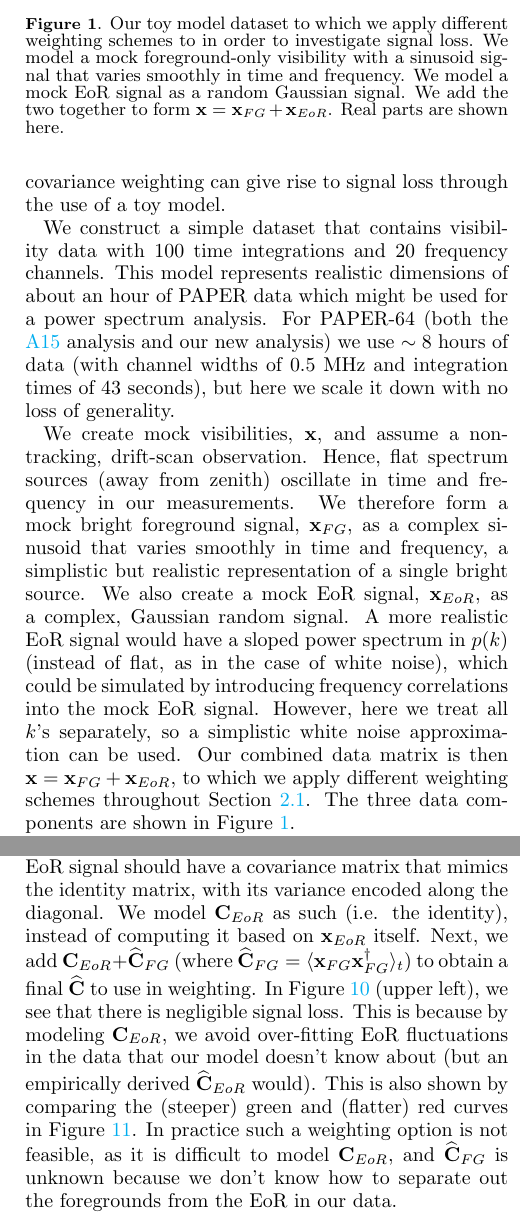
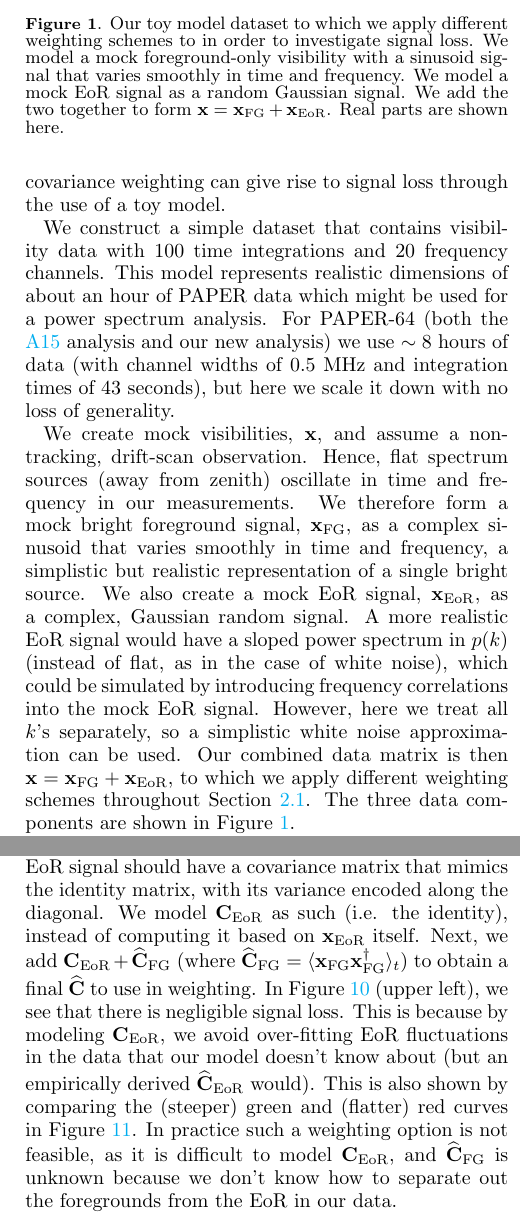
Before and after one commit to carinacheng/PAPERMethods_paper, a LaTeX paper (PAPER.tex): two parts of the columns of pages 5 and 9 of 31, joined at a grey line, cut so that both start at the same text. Compiled offline with pdfLaTeX.

Commit message:
standardized axes labels with no italicized for units, also removed italicization in subscripts in text

```diff
--- a/PAPER.tex
+++ b/PAPER.tex
@@ -343,12 +343,12 @@ generality.
 
 We create mock visibilities, $\textbf{x}$, and assume a non-tracking, drift-scan observation. Hence, flat spectrum sources (away
 from zenith) oscillate in time and frequency in our measurements. We therefore form a mock bright foreground signal, $
-\textbf{x}_{FG}$, as a complex sinusoid that varies smoothly in time and frequency, a simplistic but realistic representation of a
-single bright source. We also create a mock EoR signal, $\textbf{x}_{EoR}$, as a complex, Gaussian random signal. A more
+\textbf{x}_{\rm FG}$, as a complex sinusoid that varies smoothly in time and frequency, a simplistic but realistic representation of a
+single bright source. We also create a mock EoR signal, $\textbf{x}_{\rm EoR}$, as a complex, Gaussian random signal. A more
 realistic EoR signal would have a sloped power spectrum in $p(k)$ (instead of flat, as in the case of white noise),
 which could be simulated by introducing frequency correlations into the mock EoR signal. However, here we treat all
 $k$'s separately, so a simplistic white noise approximation can be used. Our combined data matrix is then $\textbf{x} =
-\textbf{x}_{FG} + \textbf{x}_{EoR}$, to which we apply different weighting schemes throughout Section \ref{sec:SiglossOverview}. The three data components are shown in Figure
+\textbf{x}_{\rm FG} + \textbf{x}_{\rm EoR}$, to which we apply different weighting schemes throughout Section \ref{sec:SiglossOverview}. The three data components are shown in Figure
 \ref{fig:toy_sigloss1}.
 
 \begin{figure}
@@ -356,7 +356,7 @@ $k$'s separately, so a simplistic white noise approximation can be used. Our com
 	\includegraphics[trim={0cm 0cm 0cm 0cm},clip,width=\columnwidth]{plots/toy_sigloss1.pdf}
 	\caption{Our toy model dataset to which we apply different weighting schemes to in order to investigate signal loss. We model a mock foreground-only visibility with a sinusoid signal that varies smoothly in
 time and frequency. We model a mock EoR signal as a random Gaussian signal. We add the two together to form $\textbf{x} =
-\textbf{x}_{FG} + \textbf{x}_{EoR}$. Real parts are shown here.}
+\textbf{x}_{\rm FG} + \textbf{x}_{\rm EoR}$. Real parts are shown here.}
 	\label{fig:toy_sigloss1}
 \end{figure}
 
@@ -546,10 +546,10 @@ spectra and eigenspectra for the different cases in Figures \ref{fig:toy_sigloss
 
 As a first test, we model the covariance matrix of EoR as a proof of concept that if perfect models are known, signal loss can be
 avoided. We know that our simulated EoR signal should have a covariance matrix that mimics the identity matrix, with its
-variance encoded along the diagonal. We model $\textbf{C}_{EoR}$ as such (i.e. the identity), instead of computing it based on $\textbf{x}
-_{EoR}$ itself. Next, we add $\textbf{C}_{EoR} + \widehat{\textbf{C}}_{FG}$ (where $\widehat{\textbf{C}}_{FG} = \langle\textbf{x}_{FG}
-\textbf{x}_{FG}^{\dagger}\rangle_{t}$) to obtain a final $\widehat{\textbf{C}}$ to use in weighting. In Figure \ref{fig:toy_sigloss8} (upper
-left), we see that there is negligible signal loss. This is because by modeling $\textbf{C}_{EoR}$, we avoid over-fitting EoR fluctuations in the data that our model doesn't know about (but an empirically derived $\widehat{\textbf{C}}_{EoR}$ would). This is also shown by comparing the (steeper) green and (flatter) red curves in Figure \ref{fig:toy_sigloss14}. In practice such a weighting option is not feasible, as it is difficult to model $\textbf{C}_{EoR}$, and $\widehat{\textbf{C}}_{FG}$ is unknown because we don't know how to separate out the foregrounds from the EoR in our data.
+variance encoded along the diagonal. We model $\textbf{C}_{\rm EoR}$ as such (i.e. the identity), instead of computing it based on $\textbf{x}
+_{\rm EoR}$ itself. Next, we add $\textbf{C}_{\rm EoR} + \widehat{\textbf{C}}_{\rm FG}$ (where $\widehat{\textbf{C}}_{\rm FG} = \langle\textbf{x}_{\rm FG}
+\textbf{x}_{\rm FG}^{\dagger}\rangle_{t}$) to obtain a final $\widehat{\textbf{C}}$ to use in weighting. In Figure \ref{fig:toy_sigloss8} (upper
+left), we see that there is negligible signal loss. This is because by modeling $\textbf{C}_{\rm EoR}$, we avoid over-fitting EoR fluctuations in the data that our model doesn't know about (but an empirically derived $\widehat{\textbf{C}}_{\rm EoR}$ would). This is also shown by comparing the (steeper) green and (flatter) red curves in Figure \ref{fig:toy_sigloss14}. In practice such a weighting option is not feasible, as it is difficult to model $\textbf{C}_{\rm EoR}$, and $\widehat{\textbf{C}}_{\rm FG}$ is unknown because we don't know how to separate out the foregrounds from the EoR in our data.
 
 \begin{figure*}
 	\centering
```
Also changed, not shown: PAPER.pdf, plots/noise_errors.pdf, plots/null_bls.pdf, plots/null_eo.pdf, plots/null_lsts.pdf, plots/ps1_data.pdf, plots/ps1_data_add.pdf, plots/ps1_noise_add.pdf, plots/ps2_data.pdf, plots/ps2_data_add.pdf, plots/ps2_noise_add.pdf, plots/sense_check.pdf, plots/sigloss_modeloop_2panel.pdf, plots/sigloss_terms.pdf, 5 more files.
